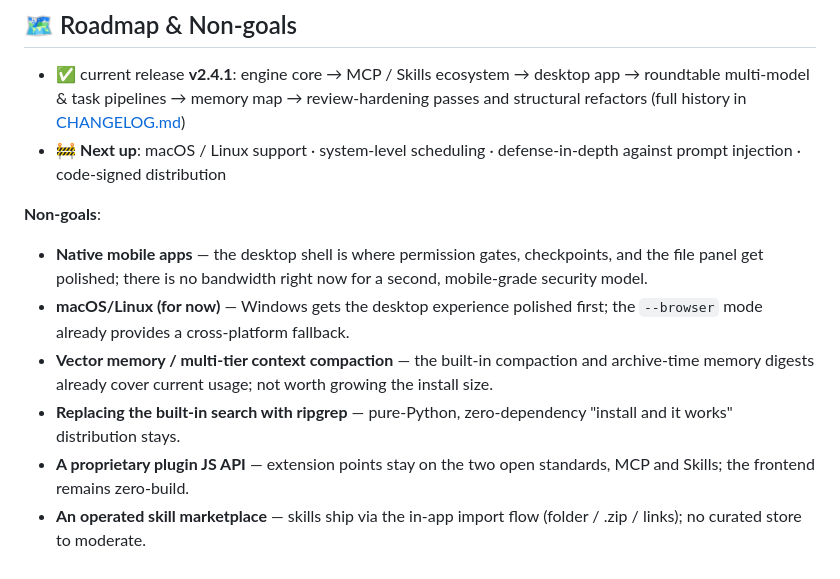
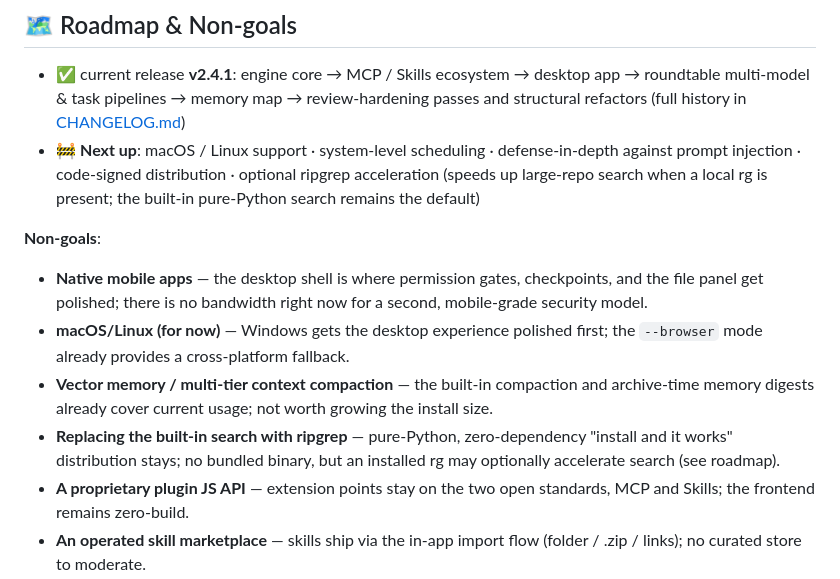
Before and after one commit to Sky-scrape/SkySheep, a Markdown page: README.en.md, the part around the change. Drawn GitHub-style.

Commit message:
docs: 路线图新增 ripgrep 可选加速，非目标条目同步补可选加速路径

```diff
--- a/README.en.md
+++ b/README.en.md
@@ -228,14 +228,14 @@ Running into a problem? In the app, go to Settings → About → "💬 Report an
 ## 🗺 Roadmap & Non-goals
 
 - ✅ current release **v2.4.1**: engine core → MCP / Skills ecosystem → desktop app → roundtable multi-model & task pipelines → memory map → review-hardening passes and structural refactors (full history in [CHANGELOG.md](CHANGELOG.md))
-- 🚧 **Next up**: macOS / Linux support · system-level scheduling · defense-in-depth against prompt injection · code-signed distribution
+- 🚧 **Next up**: macOS / Linux support · system-level scheduling · defense-in-depth against prompt injection · code-signed distribution · optional ripgrep acceleration (speeds up large-repo search when a local rg is present; the built-in pure-Python search remains the default)
 
 **Non-goals**:
 
 - **Native mobile apps** — the desktop shell is where permission gates, checkpoints, and the file panel get polished; there is no bandwidth right now for a second, mobile-grade security model.
 - **macOS/Linux (for now)** — Windows gets the desktop experience polished first; the `--browser` mode already provides a cross-platform fallback.
 - **Vector memory / multi-tier context compaction** — the built-in compaction and archive-time memory digests already cover current usage; not worth growing the install size.
-- **Replacing the built-in search with ripgrep** — pure-Python, zero-dependency "install and it works" distribution stays.
+- **Replacing the built-in search with ripgrep** — pure-Python, zero-dependency "install and it works" distribution stays; no bundled binary, but an installed rg may optionally accelerate search (see roadmap).
 - **A proprietary plugin JS API** — extension points stay on the two open standards, MCP and Skills; the frontend remains zero-build.
 - **An operated skill marketplace** — skills ship via the in-app import flow (folder / .zip / links); no curated store to moderate.
 
```
Also changed, not shown: README.md (+2 -2 lines).
